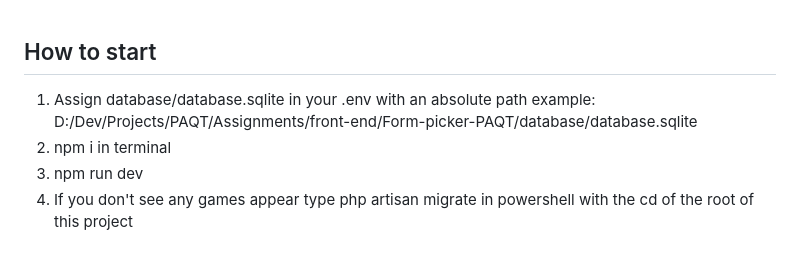
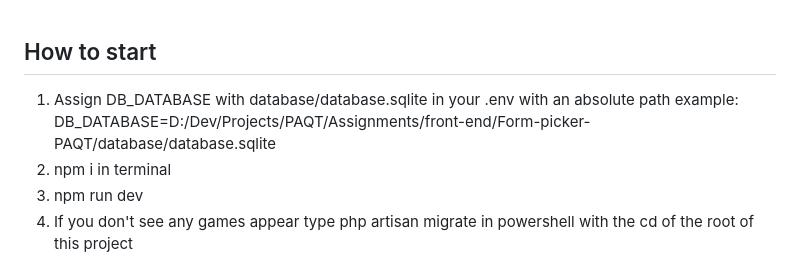
Before and after one commit to JordanGD39/Form-picker-PAQT, a Markdown page: README.md, the part around the change. Rendered like a GitHub page.

```diff
--- a/README.md
+++ b/README.md
@@ -1,5 +1,5 @@
 ## How to start
-1. Assign database/database.sqlite in your .env with an absolute path example: D:/Dev/Projects/PAQT/Assignments/front-end/Form-picker-PAQT/database/database.sqlite
+1. Assign DB_DATABASE with database/database.sqlite in your .env with an absolute path example: DB_DATABASE=D:/Dev/Projects/PAQT/Assignments/front-end/Form-picker-PAQT/database/database.sqlite
 2. npm i in terminal
 3. npm run dev
 4. If you don't see any games appear type php artisan migrate in powershell with the cd of the root of this project
```
